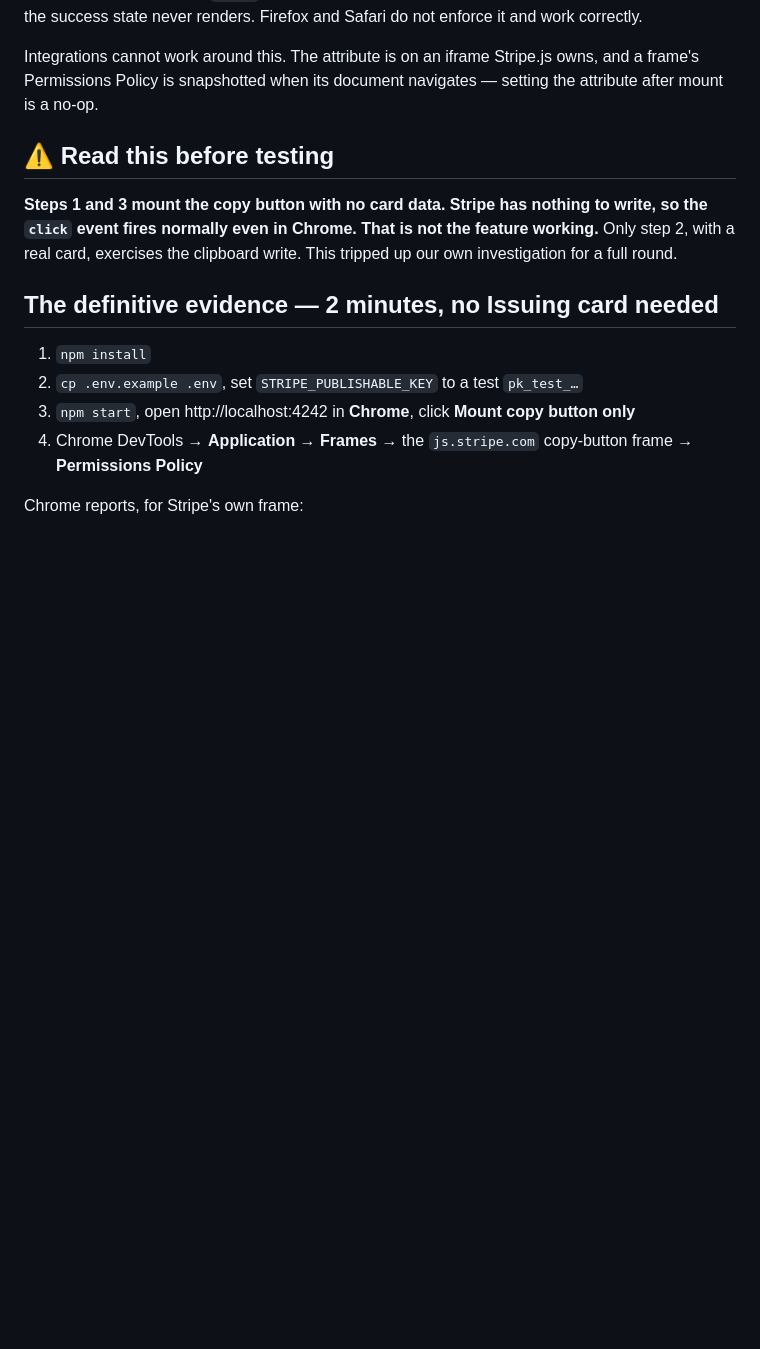
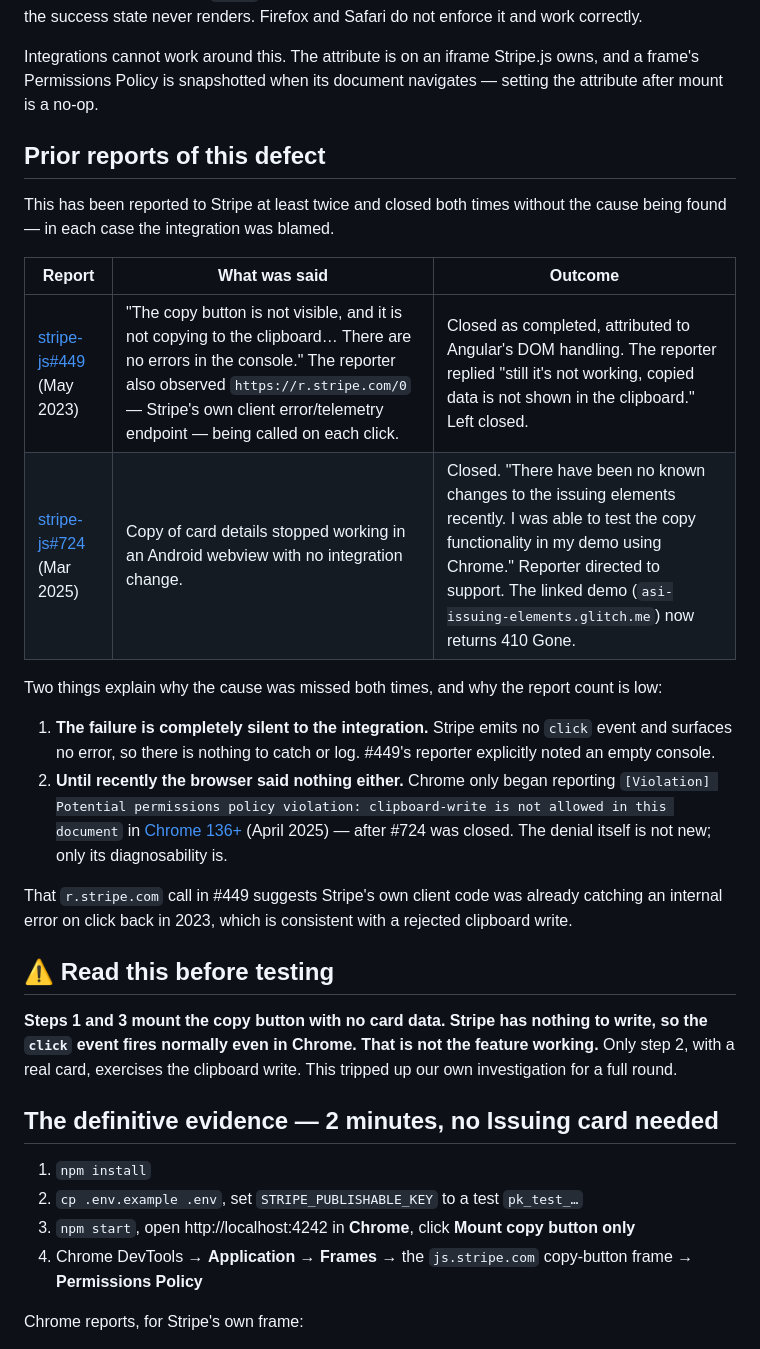
Before and after one commit to pxd3v/stripe-issuing-copy-button-repro, a Markdown page: README.md, the part around the change. Rendered like a GitHub page; blank space fills up the shorter version.

Commit message:
Cite the two prior reports Stripe closed without root-causing
stripe-js#449 (2023) and stripe-js#724 (2025) both report this symptom and
were both closed with the integration blamed (Angular, then Android webview).
Neither reporter had the mechanism. #449 also observed r.stripe.com — Stripe's
own client error endpoint — firing on each click, consistent with a rejected
clipboard write being caught internally.

Explains the low report count: the failure is silent to the integration, and
Chrome only started reporting the permissions policy violation in 136+ (April
2025), after #724 was closed.

Co-Authored-By: Claude Opus 5 (1M context) <noreply@anthropic.com>
Claude-Session: https://claude.ai/code/session_016TLfTtRBJUqBWqUKueBHWn

```diff
--- a/README.md
+++ b/README.md
@@ -13,6 +13,28 @@ work correctly.
 Integrations cannot work around this. The attribute is on an iframe Stripe.js owns, and a frame's
 Permissions Policy is snapshotted when its document navigates — setting the attribute after mount is
 a no-op.
+
+## Prior reports of this defect
+
+This has been reported to Stripe at least twice and closed both times without the cause being
+found — in each case the integration was blamed.
+
+| Report | What was said | Outcome |
+| --- | --- | --- |
+| [stripe-js#449](https://github.com/stripe/stripe-js/issues/449) (May 2023) | "The copy button is not visible, and it is not copying to the clipboard… There are no errors in the console." The reporter also observed `https://r.stripe.com/0` — Stripe's own client error/telemetry endpoint — being called on each click. | Closed as completed, attributed to Angular's DOM handling. The reporter replied "still it's not working, copied data is not shown in the clipboard." Left closed. |
+| [stripe-js#724](https://github.com/stripe/stripe-js/issues/724) (Mar 2025) | Copy of card details stopped working in an Android webview with no integration change. | Closed. "There have been no known changes to the issuing elements recently. I was able to test the copy functionality in my demo using Chrome." Reporter directed to support. The linked demo (`asi-issuing-elements.glitch.me`) now returns 410 Gone. |
+
+Two things explain why the cause was missed both times, and why the report count is low:
+
+1. **The failure is completely silent to the integration.** Stripe emits no `click` event and surfaces
+   no error, so there is nothing to catch or log. #449's reporter explicitly noted an empty console.
+2. **Until recently the browser said nothing either.** Chrome only began reporting
+   `[Violation] Potential permissions policy violation: clipboard-write is not allowed in this document`
+   in [Chrome 136+](https://chromestatus.com/feature/5154241037205504) (April 2025) — after #724 was
+   closed. The denial itself is not new; only its diagnosability is.
+
+That `r.stripe.com` call in #449 suggests Stripe's own client code was already catching an internal
+error on click back in 2023, which is consistent with a rejected clipboard write.
 
 ## ⚠️ Read this before testing
 
```
